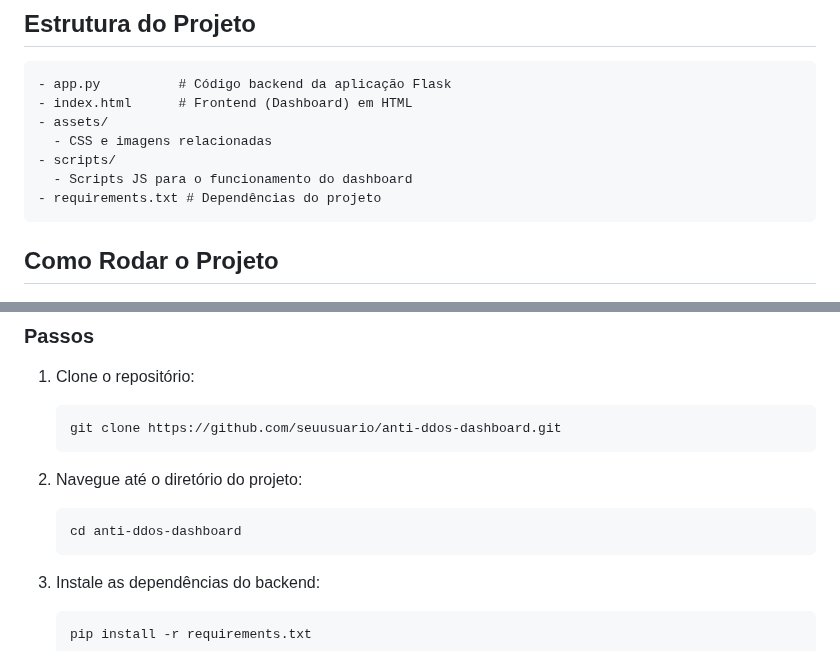
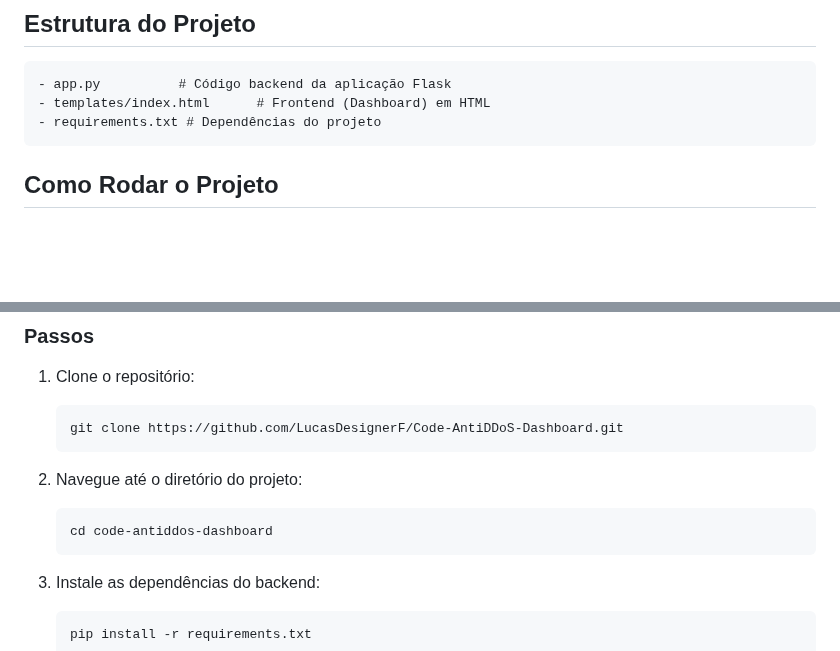
Before and after one commit to LucasDesignerF/Code-AntiDDoS-Dashboard, a Markdown page: README.md, 2 parts joined by grey strips. Rendered like a GitHub page; blank space fills up the shorter version.

````diff
--- a/README.md
+++ b/README.md
@@ -68,11 +68,7 @@ Retorna uma lista simulada de alertas relacionados a ataques DDoS.
 
 ```
 - app.py          # Código backend da aplicação Flask
-- index.html      # Frontend (Dashboard) em HTML
-- assets/
-  - CSS e imagens relacionadas
-- scripts/
-  - Scripts JS para o funcionamento do dashboard
+- templates/index.html      # Frontend (Dashboard) em HTML
 - requirements.txt # Dependências do projeto
 ```
 
@@ -91,12 +87,12 @@ Retorna uma lista simulada de alertas relacionados a ataques DDoS.
 
 1. Clone o repositório:
    ```bash
-   git clone https://github.com/seuusuario/anti-ddos-dashboard.git
+   git clone https://github.com/LucasDesignerF/Code-AntiDDoS-Dashboard.git
    ```
 
 2. Navegue até o diretório do projeto:
    ```bash
-   cd anti-ddos-dashboard
+   cd code-antiddos-dashboard
    ```
 
 3. Instale as dependências do backend:
````
